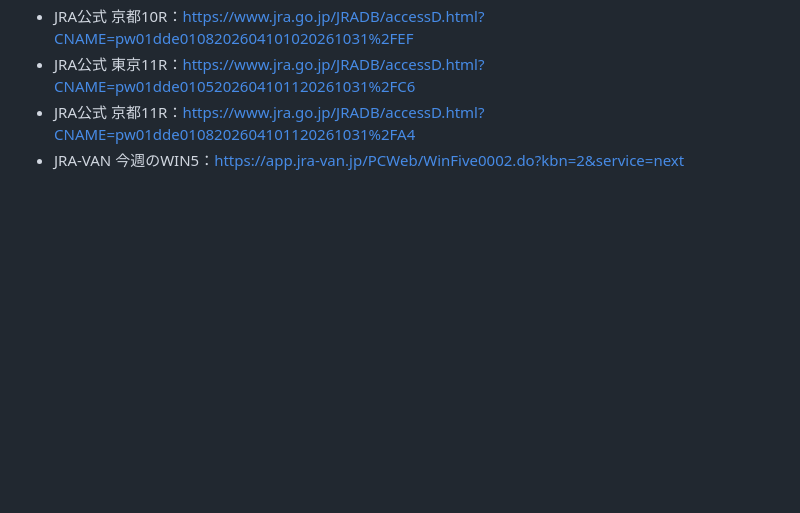
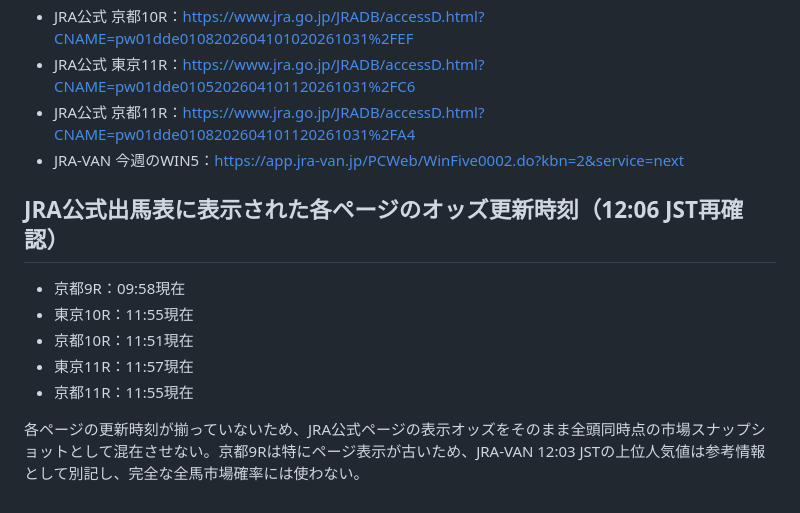
Before and after one commit to sigulun555-lab/win5-lab, a Markdown page: docs/win5/2026-10-31-official-recheck-1204.md, the part around the change. GitHub-like rendering; blank space fills up the shorter version.

Commit message:
docs: record per-race official odds timestamps

```diff
--- a/docs/win5/2026-10-31-official-recheck-1204.md
+++ b/docs/win5/2026-10-31-official-recheck-1204.md
@@ -48,3 +48,13 @@
 - JRA公式 東京11R：https://www.jra.go.jp/JRADB/accessD.html?CNAME=pw01dde0105202604101120261031%2FC6
 - JRA公式 京都11R：https://www.jra.go.jp/JRADB/accessD.html?CNAME=pw01dde0108202604101120261031%2FA4
 - JRA-VAN 今週のWIN5：https://app.jra-van.jp/PCWeb/WinFive0002.do?kbn=2&service=next
+
+## JRA公式出馬表に表示された各ページのオッズ更新時刻（12:06 JST再確認）
+
+- 京都9R：09:58現在
+- 東京10R：11:55現在
+- 京都10R：11:51現在
+- 東京11R：11:57現在
+- 京都11R：11:55現在
+
+各ページの更新時刻が揃っていないため、JRA公式ページの表示オッズをそのまま全頭同時点の市場スナップショットとして混在させない。京都9Rは特にページ表示が古いため、JRA-VAN 12:03 JSTの上位人気値は参考情報として別記し、完全な全馬市場確率には使わない。
```
